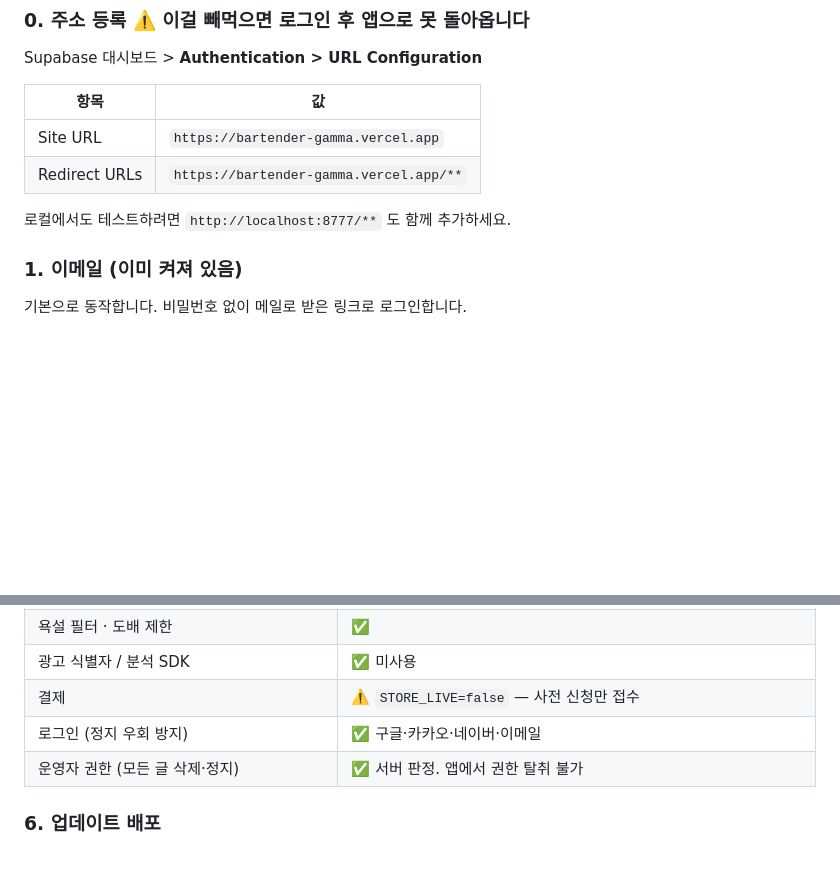
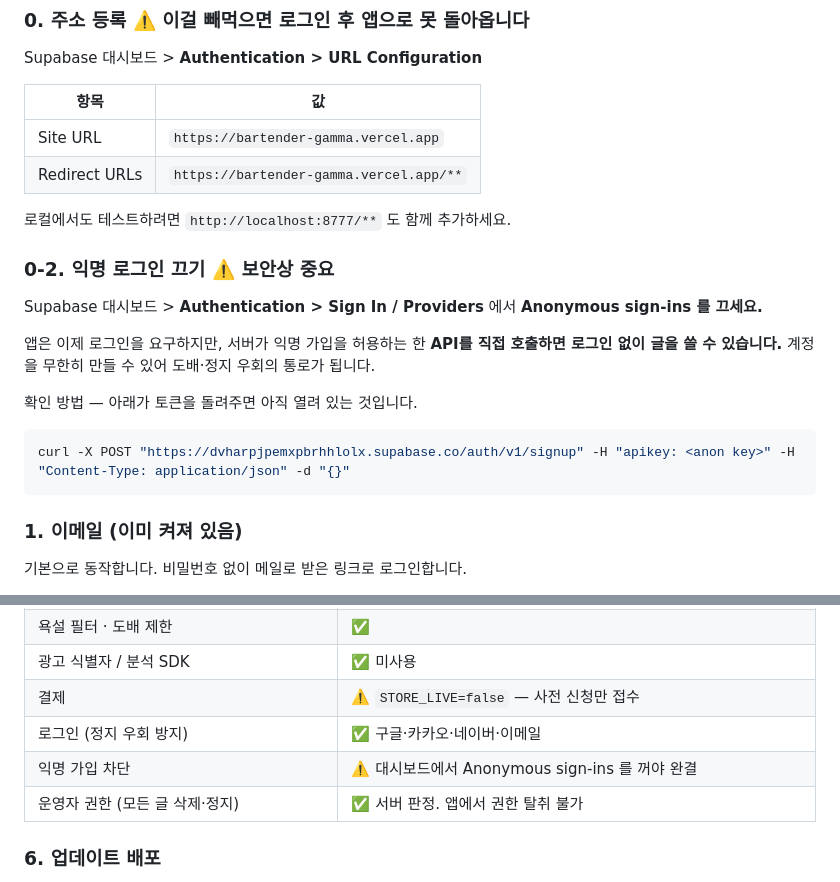
Before and after one commit to nda960327-glitch/bartender, a Markdown page: README.md, 2 parts joined by grey strips. GitHub-like rendering; blank space fills up the shorter version.

Commit message:
docs: 익명 가입을 꺼야 로그인 필수가 완결된다는 점 명시
앱은 로그인을 요구하지만 서버가 익명 가입을 허용하는 동안에는
API 직접 호출로 로그인 없이 글을 쓸 수 있습니다. 계정을 무한히
만들 수 있어 도배·정지 우회 통로가 됩니다. 확인 방법도 함께 기록.

Co-Authored-By: Claude Opus 5 <noreply@anthropic.com>

````diff
--- a/README.md
+++ b/README.md
@@ -115,6 +115,18 @@ Supabase 대시보드 > **Authentication > URL Configuration**
 | Redirect URLs | `https://bartender-gamma.vercel.app/**` |
 
 로컬에서도 테스트하려면 `http://localhost:8777/**` 도 함께 추가하세요.
+
+### 0-2. 익명 로그인 끄기 ⚠️ 보안상 중요
+
+Supabase 대시보드 > **Authentication > Sign In / Providers** 에서 **Anonymous sign-ins 를 끄세요.**
+
+앱은 이제 로그인을 요구하지만, 서버가 익명 가입을 허용하는 한 **API를 직접 호출하면 로그인 없이 글을 쓸 수 있습니다.** 계정을 무한히 만들 수 있어 도배·정지 우회의 통로가 됩니다.
+
+확인 방법 — 아래가 토큰을 돌려주면 아직 열려 있는 것입니다.
+
+```bash
+curl -X POST "https://dvharpjpemxpbrhhlolx.supabase.co/auth/v1/signup" -H "apikey: <anon key>" -H "Content-Type: application/json" -d "{}"
+```
 
 ### 1. 이메일 (이미 켜져 있음)
 
@@ -331,6 +343,7 @@ npx @bubblewrap/cli build
 | 광고 식별자 / 분석 SDK | ✅ 미사용 |
 | 결제 | ⚠️ `STORE_LIVE=false` — 사전 신청만 접수 |
 | 로그인 (정지 우회 방지) | ✅ 구글·카카오·네이버·이메일 |
+| 익명 가입 차단 | ⚠️ 대시보드에서 Anonymous sign-ins 를 꺼야 완결 |
 | 운영자 권한 (모든 글 삭제·정지) | ✅ 서버 판정. 앱에서 권한 탈취 불가 |
 
 ### 6. 업데이트 배포
````
